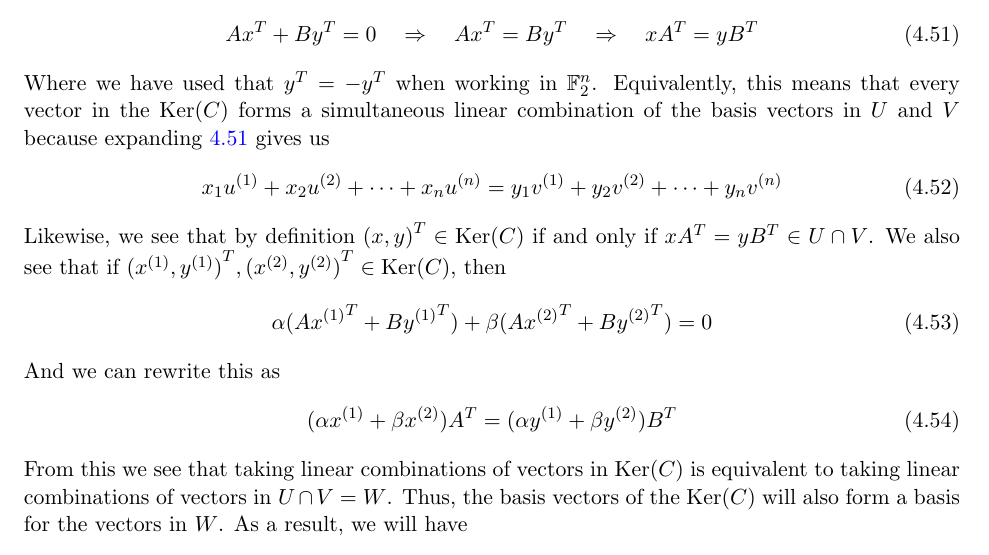
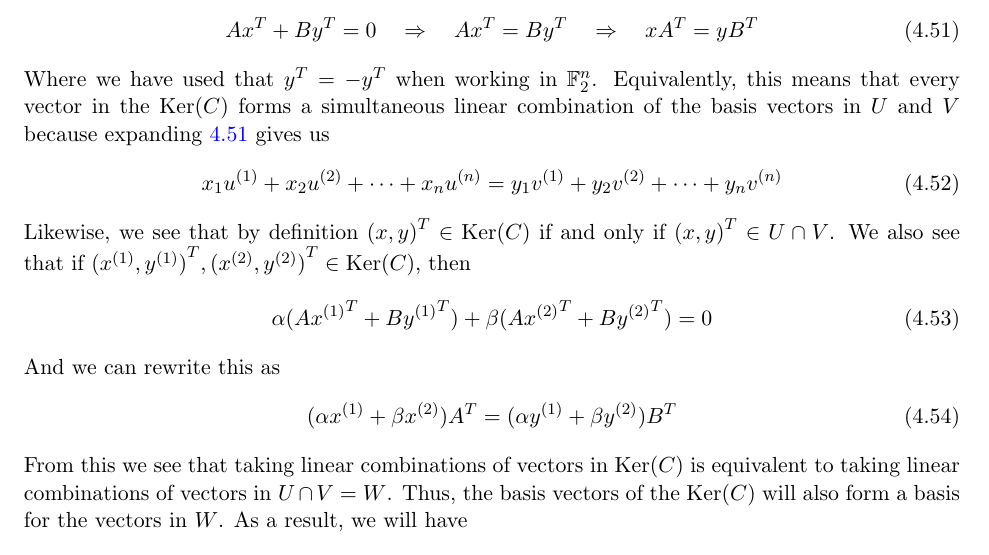
Before and after one commit to matthewkhoury96/random_quantum_circuits, a LaTeX paper (report/report_1.tex): part of page 11 of 23, cut so that both start at the same text. Compiled offline with pdfLaTeX.

Commit message:
Fixed some typos in the report

```diff
--- a/report/report_1.tex
+++ b/report/report_1.tex
@@ -514,7 +514,7 @@ Where we have used that $y^T = -y^T$ when working in $\mathbb{F}_2^n$. Equivalen
   x_1 u^{(1)} + x_2 u^{(2)} + \cdots + x_n u^{(n)} =
   y_1 v^{(1)} + y_2 v^{(2)} + \cdots + y_n v^{(n)}
 \end{equation}
-Likewise, we see that by definition ${(x, y)}^T \in \text{Ker}(C)$ if and only if $xA^T = yB^T \in U \cap V$. We also see that if ${(x^{(1)}, y^{(1)})}^T, {(x^{(2)}, y^{(2)})}^T \in \text{Ker}(C)$, then
+Likewise, we see that by definition ${(x, y)}^T \in \text{Ker}(C)$ if and only if ${(x, y)}^T \in U \cap V$. We also see that if ${(x^{(1)}, y^{(1)})}^T, {(x^{(2)}, y^{(2)})}^T \in \text{Ker}(C)$, then
 \begin{equation}
 \alpha (A {x^{(1)}}^T + B {y^{(1)}}^T) + \beta (A {x^{(2)}}^T + B {y^{(2)}}^T) = 0
 \end{equation}
```
Also changed, not shown: report/report_1.pdf, report/report_1.tex (3 more changed lines), 2 other files.
